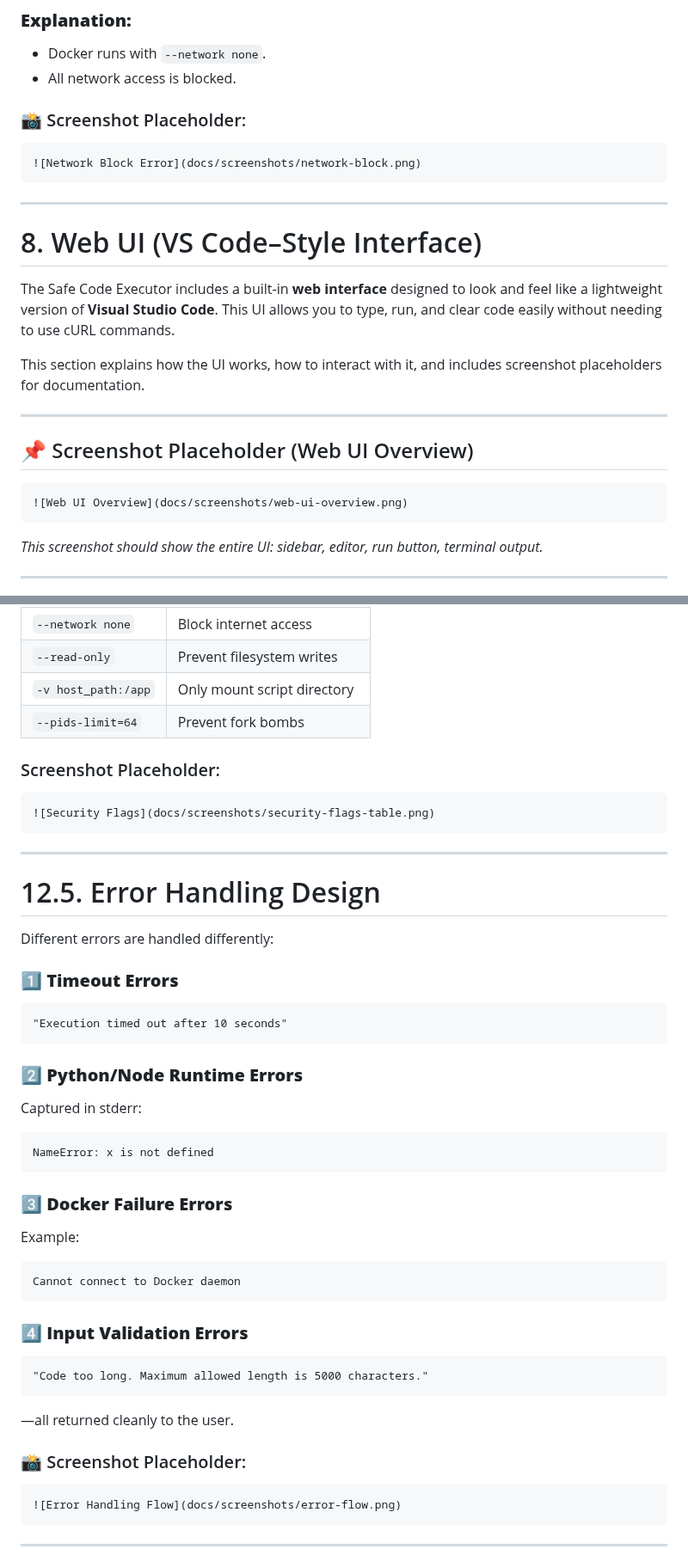
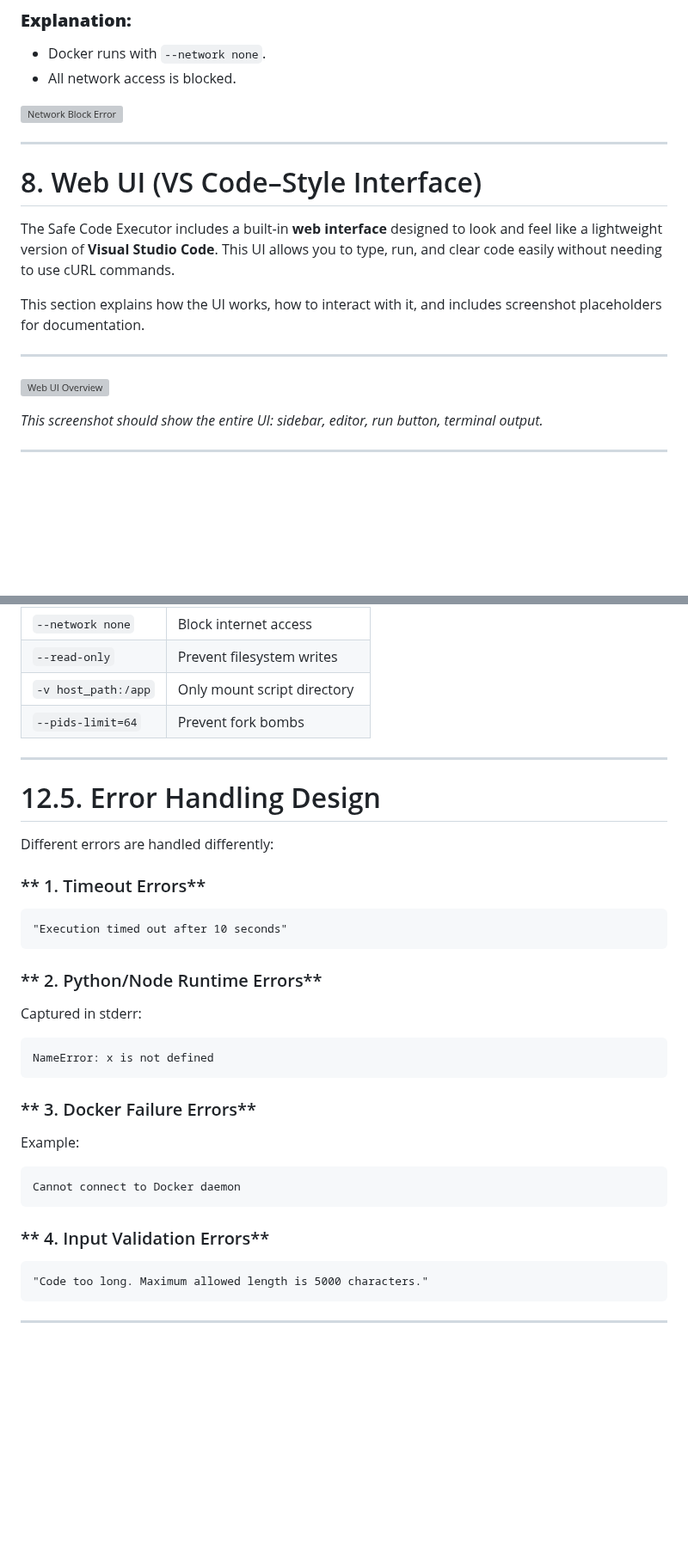
Before and after one commit to Chaithanya013/Safe_Code_Executor, a Markdown page: readme.md, 2 parts joined by grey strips. Shown at 86% size. Rendered like a GitHub page; blank space fills up the shorter version; grey boxes are pictures that could not be loaded.

````diff
--- a/readme.md
+++ b/readme.md
@@ -892,11 +834,9 @@ curl -s -X POST http://localhost:5000/run \
 * Docker runs with `--network none`.
 * All network access is blocked.
 
-### 📸 Screenshot Placeholder:
-
-```markdown
-![Network Block Error](docs/screenshots/network-block.png)
-```
+
+![Network Block Error](https://github.com/Chaithanya013/Safe_Code_Executor/blob/882e774a37663232e0cf87694c8c0e1619b11c88/screenshots/Network%20Block%20Error.png)
+
 
 ---
 
@@ -908,11 +848,8 @@ This section explains how the UI works, how to interact with it, and includes sc
 
 ---
 
-## 📌 Screenshot Placeholder (Web UI Overview)
-
-```markdown
-![Web UI Overview](docs/screenshots/web-ui-overview.png)
-```
+![Web UI Overview](https://github.com/Chaithanya013/Safe_Code_Executor/blob/882e774a37663232e0cf87694c8c0e1619b11c88/screenshots/Web%20UI%20Overview.png)
+
 
 *This screenshot should show the entire UI: sidebar, editor, run button, terminal output.*
 
@@ -2283,11 +2037,6 @@ Inside the container:
 | `-v host_path:/app` | Only mount script directory |
 | `--pids-limit=64`   | Prevent fork bombs          |
 
-### Screenshot Placeholder:
-
-```markdown
-![Security Flags](docs/screenshots/security-flags-table.png)
-```
 
 ---
 
@@ -2295,13 +2044,13 @@ Inside the container:
 
 Different errors are handled differently:
 
-### **1️⃣ Timeout Errors**
+### ** 1. Timeout Errors**
 
 ```
 "Execution timed out after 10 seconds"
 ```
 
-### **2️⃣ Python/Node Runtime Errors**
+### ** 2. Python/Node Runtime Errors**
 
 Captured in stderr:
 
@@ -2309,7 +2058,7 @@ Captured in stderr:
 NameError: x is not defined
 ```
 
-### **3️⃣ Docker Failure Errors**
+### ** 3. Docker Failure Errors**
 
 Example:
 
@@ -2317,20 +2066,11 @@ Example:
 Cannot connect to Docker daemon
 ```
 
-### **4️⃣ Input Validation Errors**
+### ** 4. Input Validation Errors**
 
 ```
 "Code too long. Maximum allowed length is 5000 characters."
 ```
-
-—all returned cleanly to the user.
-
-### 📸 Screenshot Placeholder:
-
-```markdown
-![Error Handling Flow](docs/screenshots/error-flow.png)
-```
-
 ---
 
 # 12.6. Language Support Design (Python + Node.js)
````
Also changed, not shown: other parts of readme.md (+70 -529 lines).
